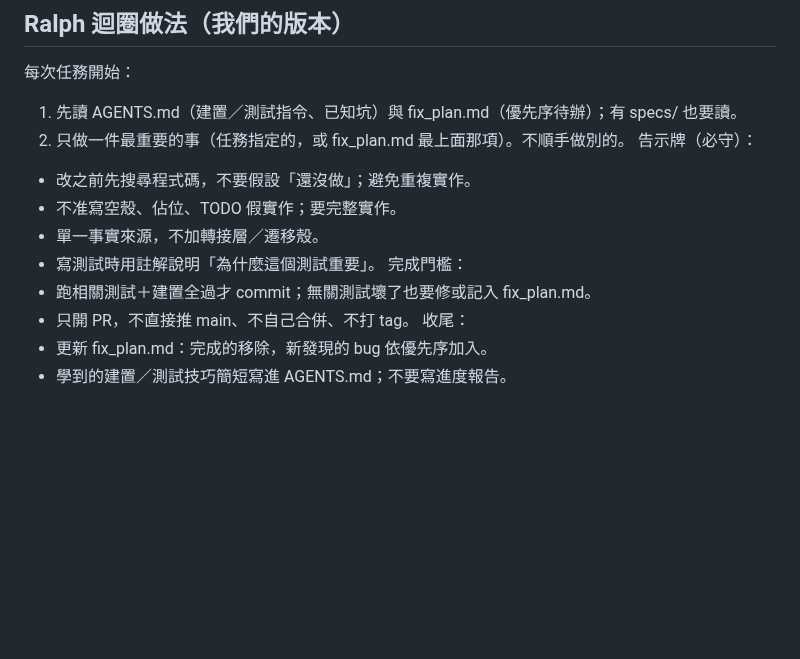
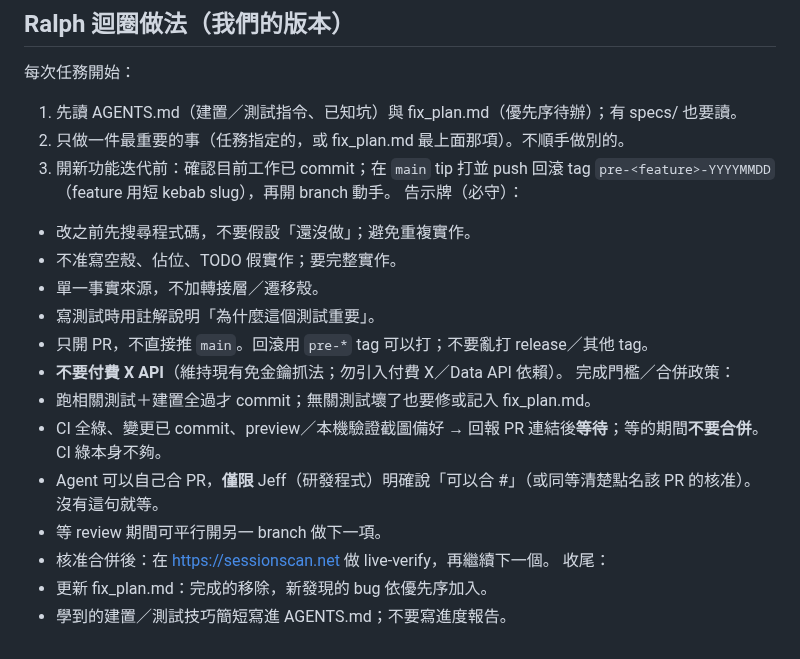
Before and after one commit to bigdaddy109/Sessionscan, a Markdown page: AGENTS.md, the part around the change. Rendered like a GitHub page; blank space fills up the shorter version.

Commit message:
docs: Jeff merge policy — wait 「可以合」before merge
Reconcile Ralph 完成門檻: open PR, wait for Jeff's explicit
「可以合 #<n>」, then merge and live-verify. Add pre-* rollback
tag step; CI green alone is not auto-merge.

Co-authored-by: jeffreywu0329 <jeffreywu0329@gmail.com>

```diff
--- a/AGENTS.md
+++ b/AGENTS.md
@@ -90,14 +90,20 @@ python3 build_site.py
 每次任務開始：
 1. 先讀 AGENTS.md（建置／測試指令、已知坑）與 fix_plan.md（優先序待辦）；有 specs/ 也要讀。
 2. 只做一件最重要的事（任務指定的，或 fix_plan.md 最上面那項）。不順手做別的。
+3. 開新功能迭代前：確認目前工作已 commit；在 `main` tip 打並 push 回滾 tag `pre-<feature>-YYYYMMDD`（feature 用短 kebab slug），再開 branch 動手。
 告示牌（必守）：
 - 改之前先搜尋程式碼，不要假設「還沒做」；避免重複實作。
 - 不准寫空殼、佔位、TODO 假實作；要完整實作。
 - 單一事實來源，不加轉接層／遷移殼。
 - 寫測試時用註解說明「為什麼這個測試重要」。
-完成門檻：
+- 只開 PR，不直接推 `main`。回滾用 `pre-*` tag 可以打；不要亂打 release／其他 tag。
+- **不要付費 X API**（維持現有免金鑰抓法；勿引入付費 X／Data API 依賴）。
+完成門檻／合併政策：
 - 跑相關測試＋建置全過才 commit；無關測試壞了也要修或記入 fix_plan.md。
-- 只開 PR，不直接推 main、不自己合併、不打 tag。
+- CI 全綠、變更已 commit、preview／本機驗證截圖備好 → 回報 PR 連結後**等待**；等的期間**不要合併**。CI 綠本身不夠。
+- Agent 可以自己合 PR，**僅限** Jeff（研發程式）明確說「可以合 #<n>」（或同等清楚點名該 PR 的核准）。沒有這句就等。
+- 等 review 期間可平行開另一 branch 做下一項。
+- 核准合併後：在 https://sessionscan.net 做 live-verify，再繼續下一個。
 收尾：
 - 更新 fix_plan.md：完成的移除，新發現的 bug 依優先序加入。
 - 學到的建置／測試技巧簡短寫進 AGENTS.md；不要寫進度報告。
```
Also changed, not shown: fix_plan.md (+2 -0 lines).
